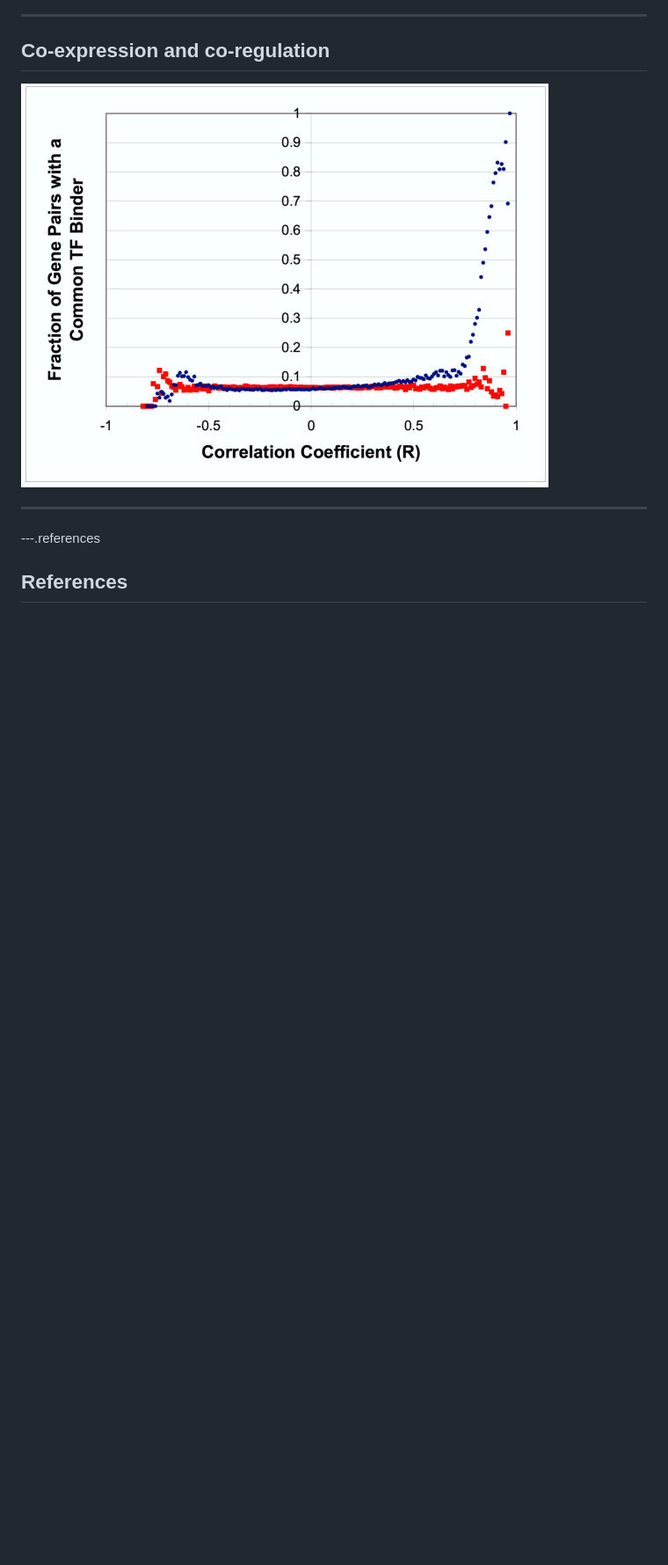
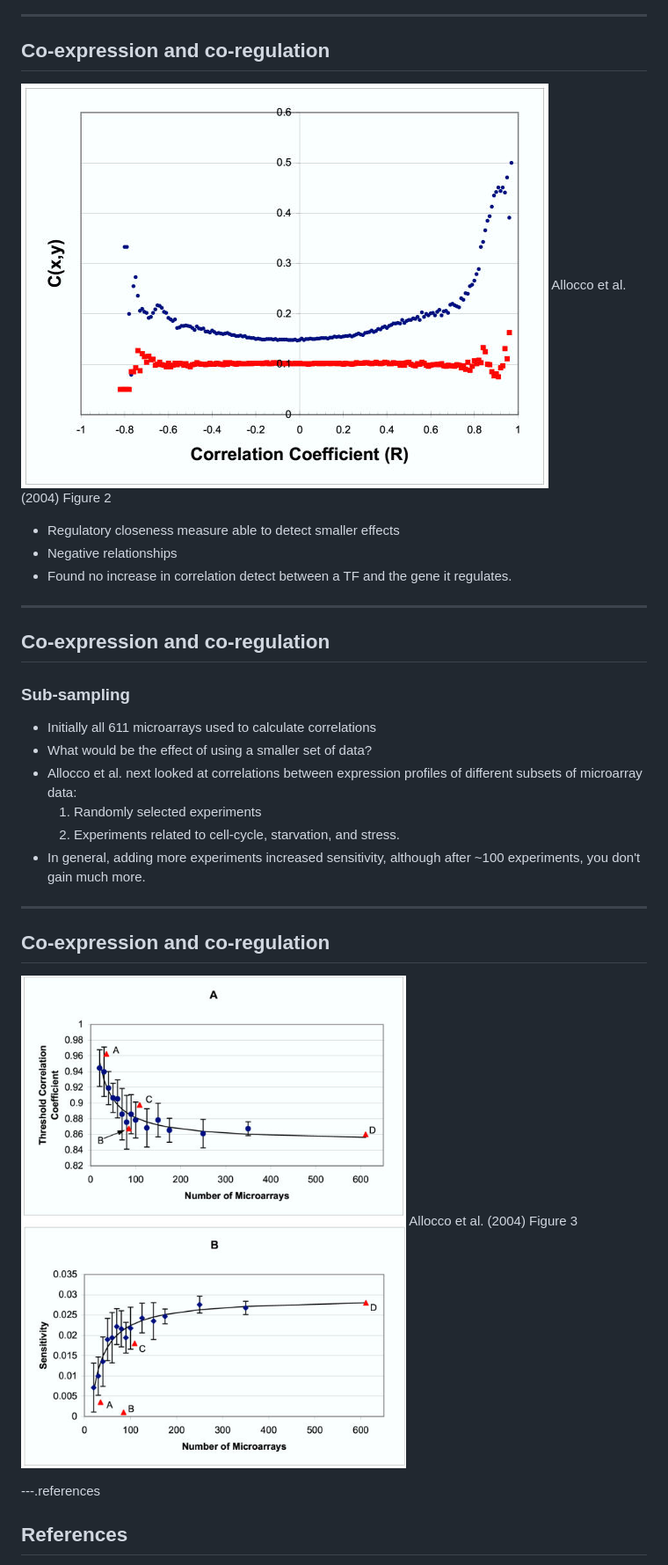
Before and after one commit to khughitt/slidify-co-expr_co-reg_relationship, a Markdown page: index.md, the part around one of its changes. Shown at 88% size. GitHub-like rendering; pictures changed too: assets/img/1471-2105-5-18-2.jpg (added), assets/img/1471-2105-5-18-3.jpg (added); blank space fills up the shorter version.

```diff
--- a/index.md
+++ b/index.md
@@ -109,9 +140,53 @@ $(function() {
 
 ## Co-expression and co-regulation
 
-![Allocco fig 1](assets/img/1471-2105-5-18-1.jpg)
+![Allocco fig 2](assets/img/1471-2105-5-18-2.jpg)
+<span class='caption'>Allocco et al. (2004) Figure 2</span>
+
+- Regulatory closeness measure able to detect smaller effects
+- Negative relationships
+- Found no increase in correlation detect between a TF and the gene it
+  regulates.
 
 ---
+
+## Co-expression and co-regulation
+
+### Sub-sampling
+
+- Initially all 611 microarrays used to calculate correlations
+- What would be the effect of using a smaller set of data?
+- Allocco et al. next looked at correlations between expression profiles of
+  different subsets of microarray data:
+    1. Randomly selected experiments
+    2. Experiments related to cell-cycle, starvation, and stress.
+- In general, adding more experiments increased sensitivity, although after
+  ~100 experiments, you don't gain much more.
+
+---
+
+## Co-expression and co-regulation
+
+![Allocco fig 3](assets/img/1471-2105-5-18-3.jpg)
+<span class='caption'>Allocco et al. (2004) Figure 3</span>
+
+
+
+
+
+
+
+
+
+
+
+
+
+
+
+
+
+
 
 ---.references
 
```
Also changed, not shown: other parts of index.md (+31 -0 lines), README.md (+2 -3 lines), 2 other files.
